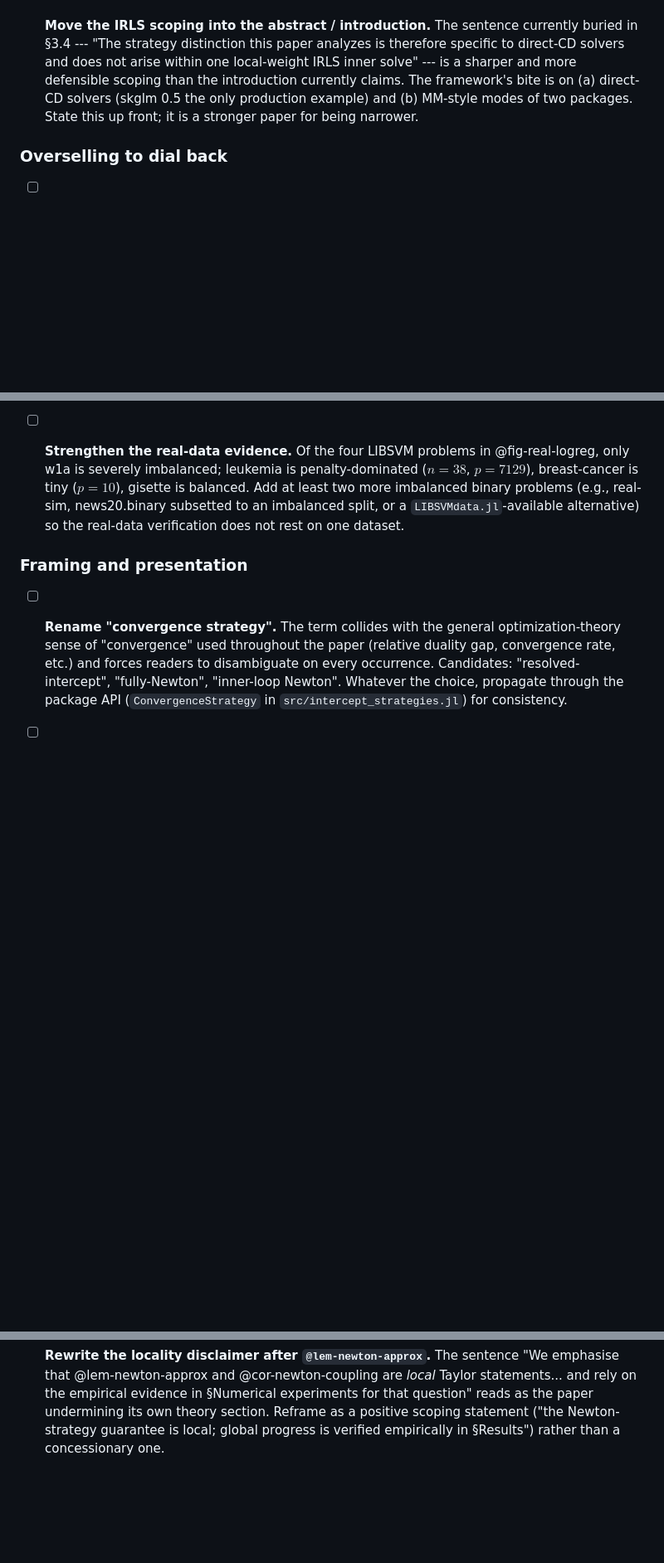
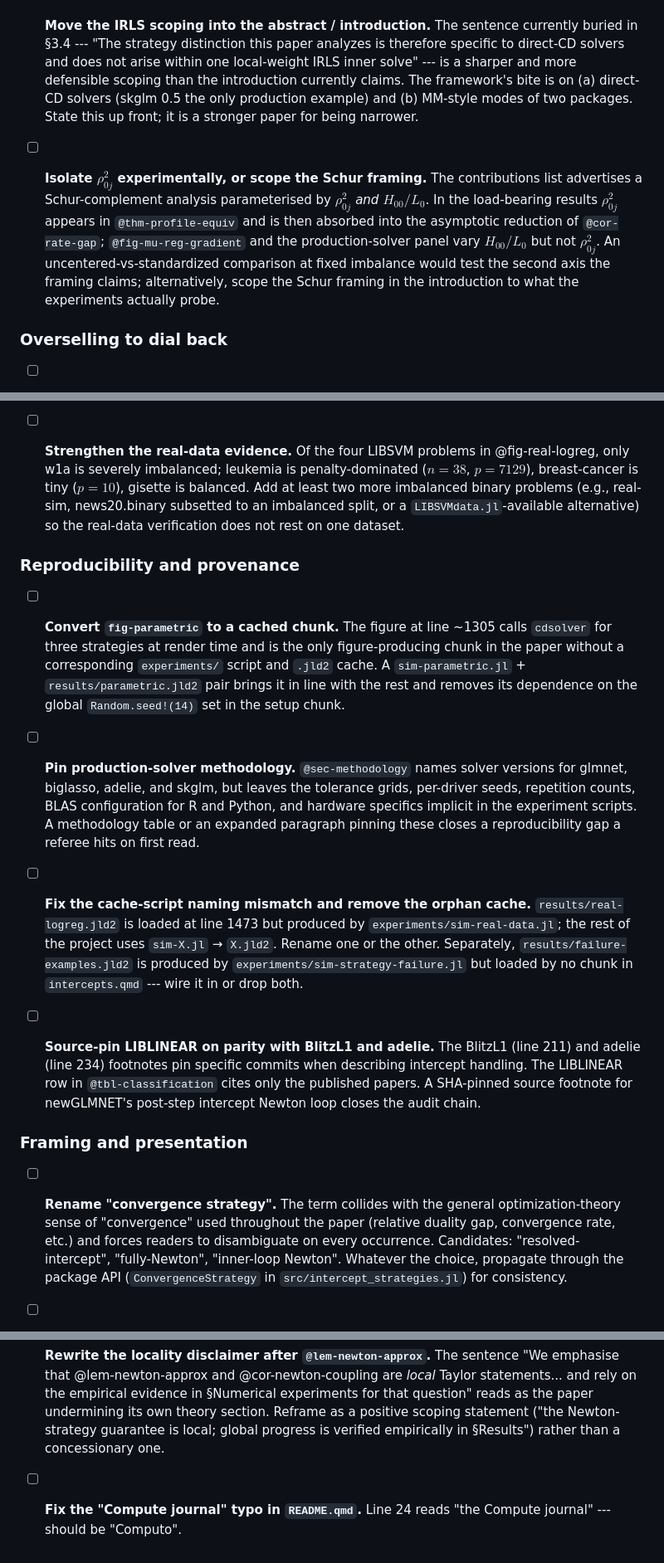
Before and after one commit to jolars/intercepts, a Markdown page: TODO.md, 3 parts joined by grey strips. Shown at 83% size. GitHub-like rendering; blank space fills up the shorter version.

Commit message:
Update todo

```diff
--- a/TODO.md
+++ b/TODO.md
@@ -68,6 +68,16 @@ presentation polish.
       modes of two packages. State this up front; it is a stronger paper for
       being narrower.
 
+- [ ] **Isolate $\rho_{0j}^2$ experimentally, or scope the Schur framing.** The
+      contributions list advertises a Schur-complement analysis parameterised by
+      $\rho_{0j}^2$ *and* $H_{00}/L_0$. In the load-bearing results
+      $\rho_{0j}^2$ appears in `@thm-profile-equiv` and is then absorbed into
+      the asymptotic reduction of `@cor-rate-gap`; `@fig-mu-reg-gradient` and
+      the production-solver panel vary $H_{00}/L_0$ but not $\rho_{0j}^2$. An
+      uncentered-vs-standardized comparison at fixed imbalance would test the
+      second axis the framing claims; alternatively, scope the Schur framing in
+      the introduction to what the experiments actually probe.
+
 ### Overselling to dial back
 
 - [ ] **Reframe the Theory section so it stops dressing Taylor identities as
@@ -117,6 +127,36 @@ presentation polish.
       `LIBSVMdata.jl`-available alternative) so the real-data verification does
       not rest on one dataset.
 
+### Reproducibility and provenance
+
+- [ ] **Convert `fig-parametric` to a cached chunk.** The figure at line ~1305
+      calls `cdsolver` for three strategies at render time and is the only
+      figure-producing chunk in the paper without a corresponding `experiments/`
+      script and `.jld2` cache. A `sim-parametric.jl` + `results/parametric.jld2`
+      pair brings it in line with the rest and removes its dependence on the
+      global `Random.seed!(14)` set in the setup chunk.
+
+- [ ] **Pin production-solver methodology.** `@sec-methodology` names solver
+      versions for glmnet, biglasso, adelie, and skglm, but leaves the tolerance
+      grids, per-driver seeds, repetition counts, BLAS configuration for R and
+      Python, and hardware specifics implicit in the experiment scripts. A
+      methodology table or an expanded paragraph pinning these closes a
+      reproducibility gap a referee hits on first read.
+
+- [ ] **Fix the cache-script naming mismatch and remove the orphan cache.**
+      `results/real-logreg.jld2` is loaded at line 1473 but produced by
+      `experiments/sim-real-data.jl`; the rest of the project uses
+      `sim-X.jl` → `X.jld2`. Rename one or the other. Separately,
+      `results/failure-examples.jld2` is produced by
+      `experiments/sim-strategy-failure.jl` but loaded by no chunk in
+      `intercepts.qmd` --- wire it in or drop both.
+
+- [ ] **Source-pin LIBLINEAR on parity with BlitzL1 and adelie.** The BlitzL1
+      (line 211) and adelie (line 234) footnotes pin specific commits when
+      describing intercept handling. The LIBLINEAR row in `@tbl-classification`
+      cites only the published papers. A SHA-pinned source footnote for
+      newGLMNET's post-step intercept Newton loop closes the audit chain.
+
 ### Framing and presentation
 
 - [ ] **Rename "convergence strategy".** The term collides with the general
@@ -148,3 +188,6 @@ presentation polish.
       its own theory section. Reframe as a positive scoping statement ("the
       Newton-strategy guarantee is local; global progress is verified
       empirically in §Results") rather than a concessionary one.
+
+- [ ] **Fix the "Compute journal" typo in `README.qmd`.** Line 24 reads "the
+      Compute journal" --- should be "Computo".
```
